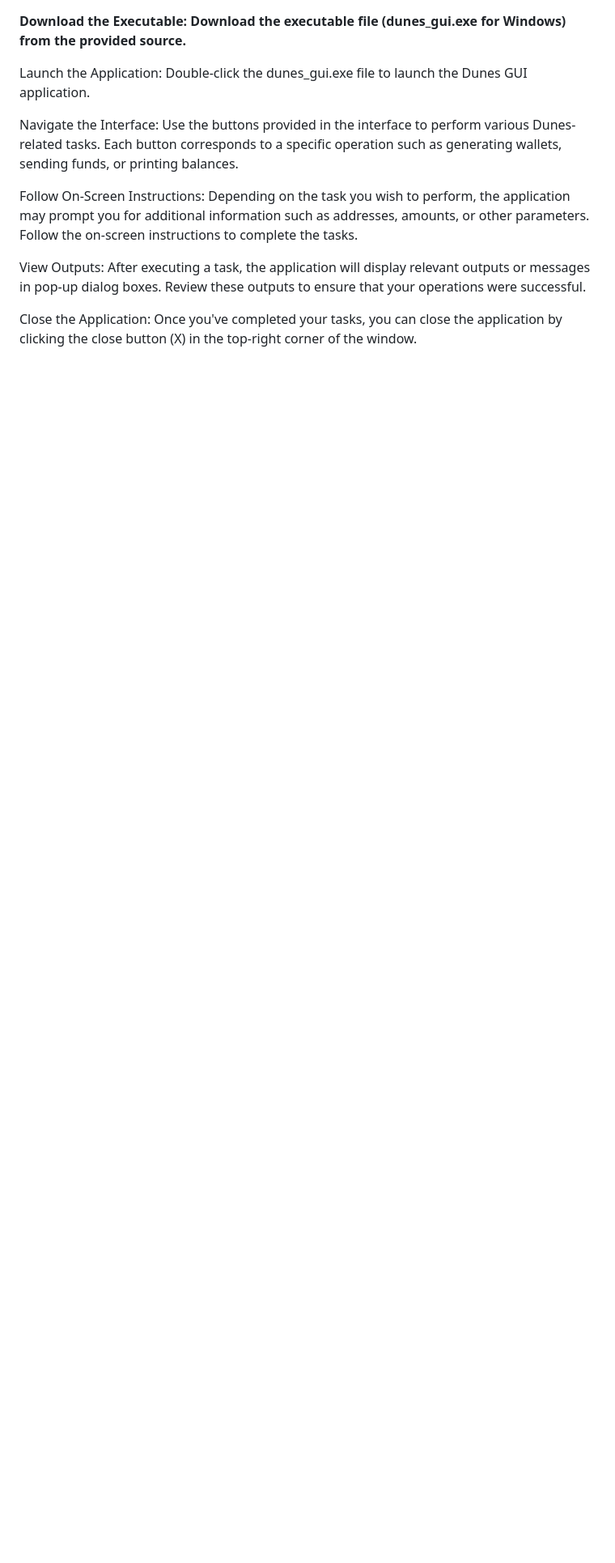
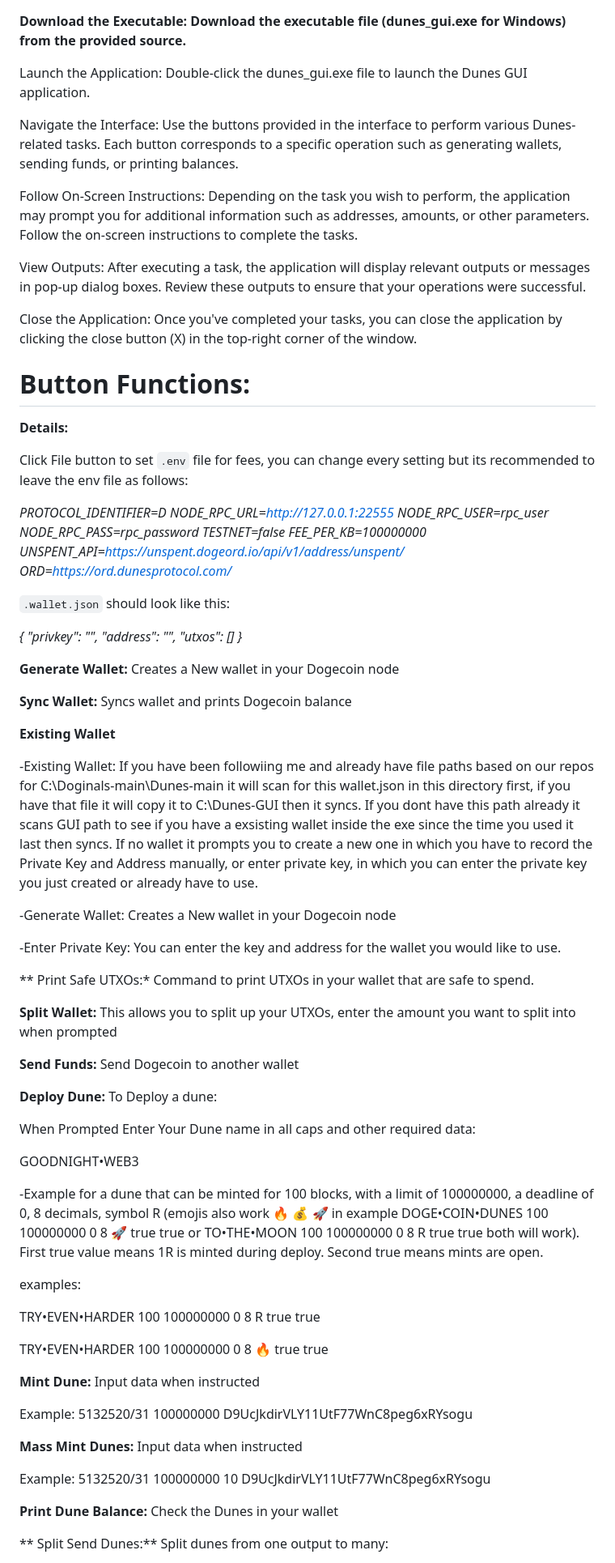
Before and after one commit to GreatApe42069/dunes-gui, a Markdown page: ReadMe.md, the part around one of its changes. Shown at 81% size. GitHub-like rendering; blank space fills up the shorter version.

```diff
--- a/ReadMe.md
+++ b/ReadMe.md
@@ -38,3 +38,90 @@ View Outputs: After executing a task, the application will display relevant outp
 
 Close the Application: Once you've completed your tasks, you can close the application by clicking the close button (X) in the top-right corner of the window.
 
+# Button Functions:
+
+**Details:**
+
+Click File button to set `.env` file for fees, you can change every setting but its recommended to leave the env file as follows:
+
+*PROTOCOL_IDENTIFIER=D
+NODE_RPC_URL=http://127.0.0.1:22555
+NODE_RPC_USER=rpc_user
+NODE_RPC_PASS=rpc_password
+TESTNET=false
+FEE_PER_KB=100000000
+UNSPENT_API=https://unspent.dogeord.io/api/v1/address/unspent/
+ORD=https://ord.dunesprotocol.com/*
+
+`.wallet.json` should look like this:
+
+*{
+  "privkey": "",
+  "address": "",
+  "utxos": []
+}*
+
+**Generate Wallet:**
+Creates a New wallet in your Dogecoin node
+
+**Sync Wallet:**
+Syncs wallet and prints Dogecoin balance
+
+**Existing Wallet**
+
+-Existing Wallet: If you have been followiing me and already have file paths based on our repos for C:\Doginals-main\Dunes-main it will scan for this wallet.json in this directory first, if you have that file it will copy it to C:\Dunes-GUI then it syncs. If you dont have this path already it scans GUI path to see if you have a exsisting wallet inside the exe since the time you used it last then syncs. If no wallet it prompts you to create a new one in which you have to record the Private Key and Address manually, or enter private key, in which you can enter the private key you just created or already have to use.
+
+-Generate Wallet:
+Creates a New wallet in your Dogecoin node
+
+-Enter Private Key:
+You can enter the key and address for the wallet you would like to use.
+
+
+** Print Safe UTXOs:*
+Command to print UTXOs in your wallet that are safe to spend.
+
+**Split Wallet:**
+This allows you to split up your UTXOs, enter the amount you want to split into when prompted
+
+**Send Funds:**
+ Send Dogecoin to another wallet
+
+**Deploy Dune:**
+To Deploy a dune:
+
+When Prompted Enter Your Dune name in all caps and other required data:
+
+GOODNIGHT•WEB3 <blocks> <limit-per-mint> <timestamp-deadline> <decimals> <symbol> <mint-self> <is-open>
+
+-Example for a dune that can be minted for 100 blocks, with a limit of 100000000, a deadline of 0, 8 decimals, symbol R (emojis also work 🔥 💰 🚀 in example DOGE•COIN•DUNES 100 100000000 0 8 🚀 true true  or TO•THE•MOON 100 100000000 0 8 R true true   both will work). First true value means 1R is minted during deploy. Second true means mints are open.
+
+
+examples:
+
+TRY•EVEN•HARDER 100 100000000 0 8 R true true
+
+TRY•EVEN•HARDER 100 100000000 0 8 🔥 true true
+
+
+**Mint Dune:**
+Input data when instructed
+ <id> <amount> <to>
+
+Example:
+5132520/31 100000000 D9UcJkdirVLY11UtF77WnC8peg6xRYsogu
+
+**Mass Mint Dunes:**
+Input data when instructed <id> <amount> <number-of-mints> <to>
+
+Example:
+5132520/31 100000000 10 D9UcJkdirVLY11UtF77WnC8peg6xRYsogu
+
+**Print Dune Balance:**
+Check the Dunes in your wallet
+
+** Split Send Dunes:**
+Split dunes from one output to many:
+
+<txhash> <vout> <dune> <decimals> <amounts> <addresses>
+
```
Also changed, not shown: other parts of ReadMe.md (+16 -1 lines).
